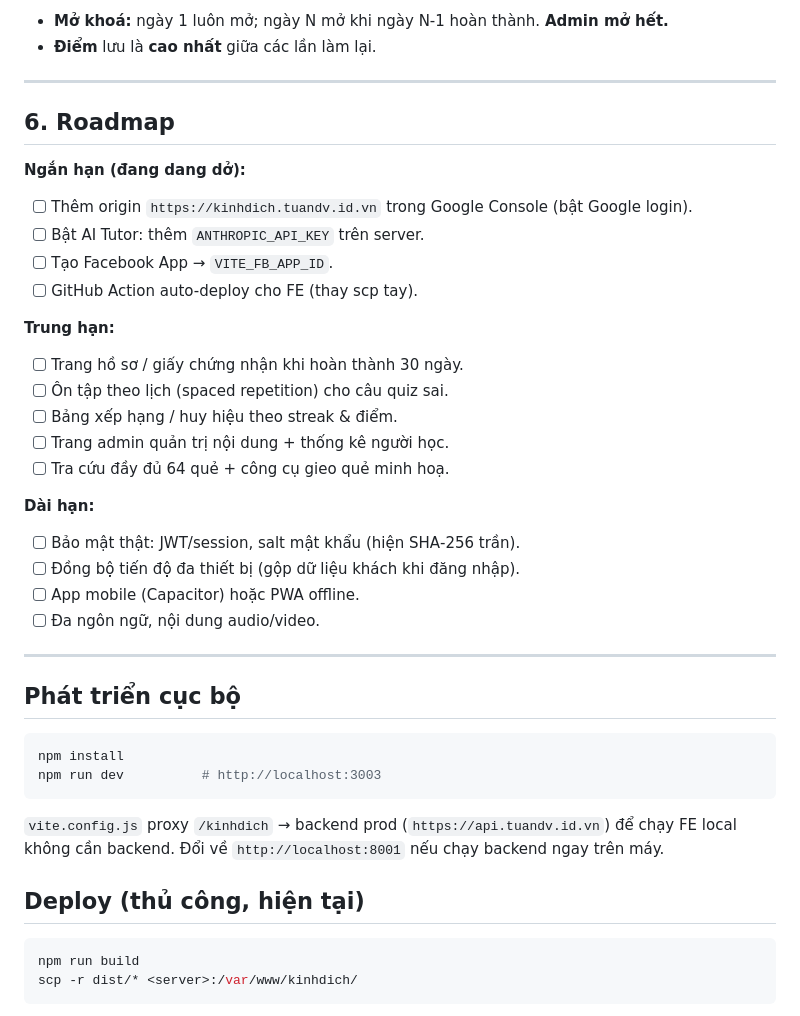
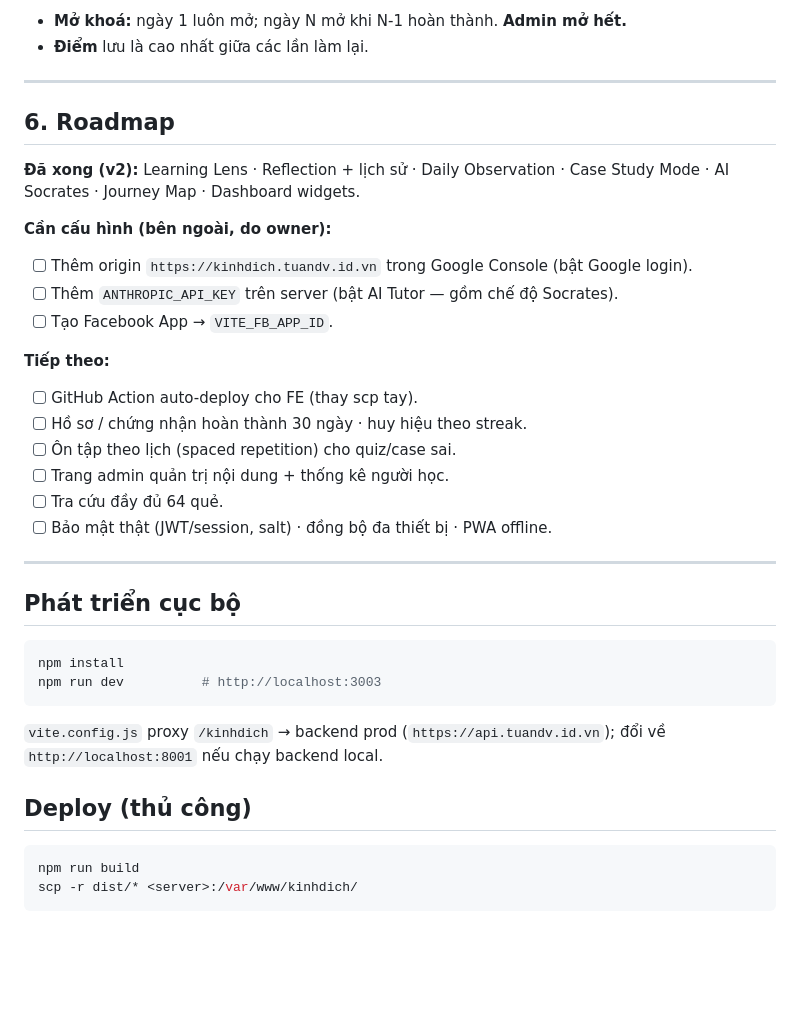
Before and after one commit to dinhviettuan1980/KinhDich, a Markdown page: README.md, the part around one of its changes. Rendered like a GitHub page; blank space fills up the shorter version.

````diff
--- a/README.md
+++ b/README.md
@@ -136,30 +129,26 @@ Dashboard  ──pick bài hôm nay──▶  LearnPage (/learn/:day)
 ```
 
-- **Mở khoá:** ngày 1 luôn mở; ngày N mở khi ngày N‑1 hoàn thành. **Admin mở hết.**
-- **Điểm** lưu là **cao nhất** giữa các lần làm lại.
+- **Mở khoá:** ngày 1 luôn mở; ngày N mở khi N‑1 hoàn thành. **Admin mở hết.**
+- **Điểm** lưu là cao nhất giữa các lần làm lại.
 
 ---
 
 ## 6. Roadmap
 
-**Ngắn hạn (đang dang dở):**
+**Đã xong (v2):** Learning Lens · Reflection + lịch sử · Daily Observation · Case Study Mode · AI Socrates · Journey Map · Dashboard widgets.
+
+**Cần cấu hình (bên ngoài, do owner):**
 - [ ] Thêm origin `https://kinhdich.tuandv.id.vn` trong Google Console (bật Google login).
-- [ ] Bật AI Tutor: thêm `ANTHROPIC_API_KEY` trên server.
+- [ ] Thêm `ANTHROPIC_API_KEY` trên server (bật AI Tutor — gồm chế độ Socrates).
 - [ ] Tạo Facebook App → `VITE_FB_APP_ID`.
+
+**Tiếp theo:**
 - [ ] GitHub Action auto-deploy cho FE (thay scp tay).
-
-**Trung hạn:**
-- [ ] Trang hồ sơ / giấy chứng nhận khi hoàn thành 30 ngày.
-- [ ] Ôn tập theo lịch (spaced repetition) cho câu quiz sai.
-- [ ] Bảng xếp hạng / huy hiệu theo streak & điểm.
+- [ ] Hồ sơ / chứng nhận hoàn thành 30 ngày · huy hiệu theo streak.
+- [ ] Ôn tập theo lịch (spaced repetition) cho quiz/case sai.
 - [ ] Trang admin quản trị nội dung + thống kê người học.
-- [ ] Tra cứu đầy đủ 64 quẻ + công cụ gieo quẻ minh hoạ.
-
-**Dài hạn:**
-- [ ] Bảo mật thật: JWT/session, salt mật khẩu (hiện SHA‑256 trần).
-- [ ] Đồng bộ tiến độ đa thiết bị (gộp dữ liệu khách khi đăng nhập).
-- [ ] App mobile (Capacitor) hoặc PWA offline.
-- [ ] Đa ngôn ngữ, nội dung audio/video.
+- [ ] Tra cứu đầy đủ 64 quẻ.
+- [ ] Bảo mật thật (JWT/session, salt) · đồng bộ đa thiết bị · PWA offline.
 
 ---
 
@@ -170,9 +159,9 @@ npm install
 npm run dev          # http://localhost:3003
 ```
 
-`vite.config.js` proxy `/kinhdich` → backend prod (`https://api.tuandv.id.vn`) để chạy FE local không cần backend. Đổi về `http://localhost:8001` nếu chạy backend ngay trên máy.
+`vite.config.js` proxy `/kinhdich` → backend prod (`https://api.tuandv.id.vn`); đổi về `http://localhost:8001` nếu chạy backend local.
 
-## Deploy (thủ công, hiện tại)
+## Deploy (thủ công)
 
 ```bash
 npm run build
````
Also changed, not shown: other parts of README.md (+74 -81 lines).
